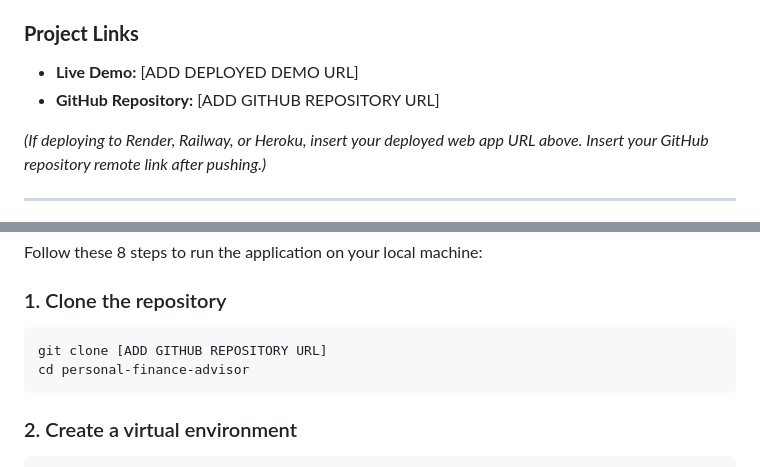
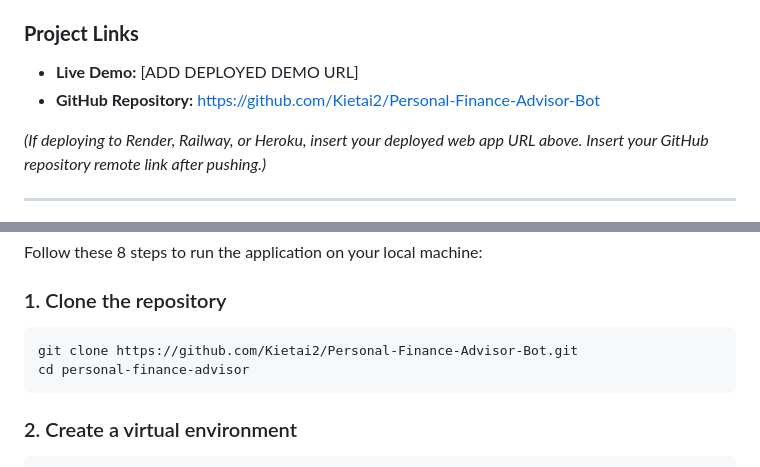
Before and after one commit to Kietai2/Personal-Finance-Advisor-Bot, a Markdown page: README.md, 2 parts joined by grey strips. GitHub-like rendering.

Commit message:
docs: Update GitHub repository links in README

````diff
--- a/README.md
+++ b/README.md
@@ -7,7 +7,7 @@
 ### **Project Links**
 
 * **Live Demo:** [ADD DEPLOYED DEMO URL]
-* **GitHub Repository:** [ADD GITHUB REPOSITORY URL]
+* **GitHub Repository:** [https://github.com/Kietai2/Personal-Finance-Advisor-Bot](https://github.com/Kietai2/Personal-Finance-Advisor-Bot)
 
 *(If deploying to Render, Railway, or Heroku, insert your deployed web app URL above. Insert your GitHub repository remote link after pushing.)*
 
@@ -225,7 +225,7 @@ Follow these 8 steps to run the application on your local machine:
 
 ### 1. Clone the repository
 ```bash
-git clone [ADD GITHUB REPOSITORY URL]
+git clone https://github.com/Kietai2/Personal-Finance-Advisor-Bot.git
 cd personal-finance-advisor
 ```
 
````
